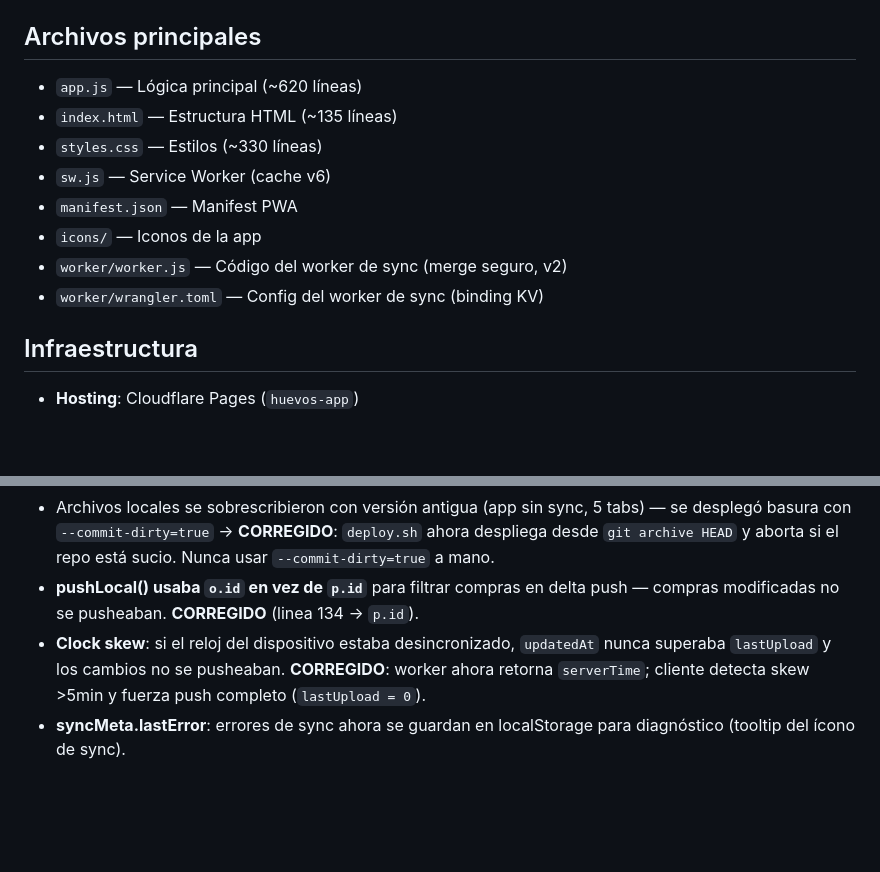
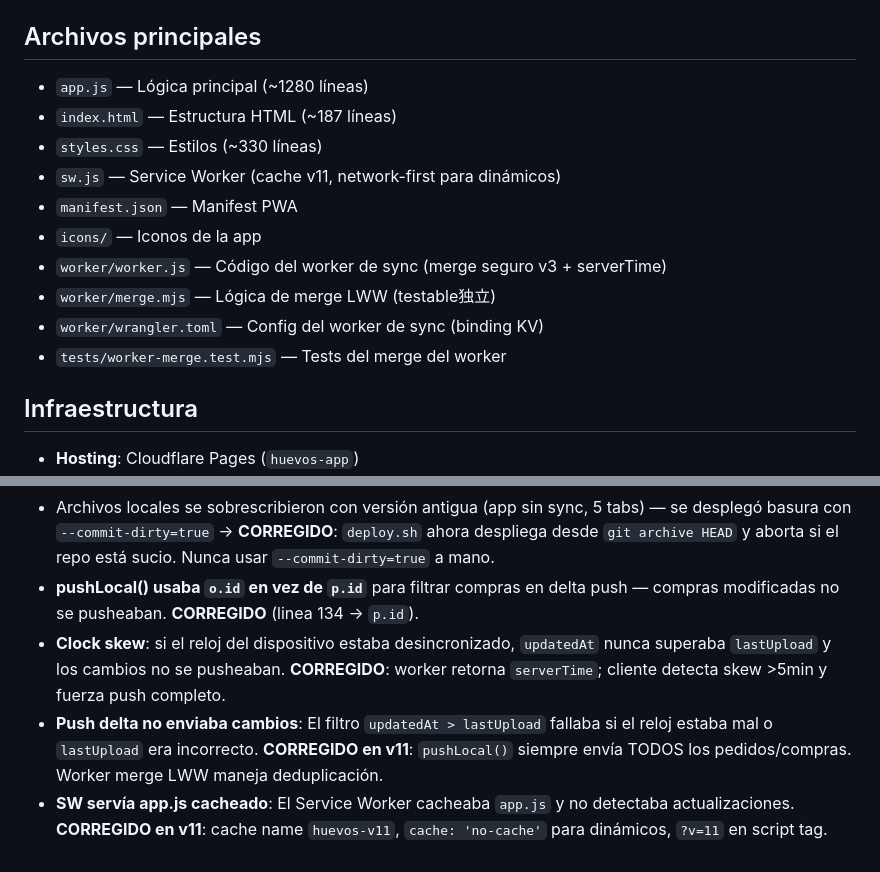
Before and after one commit to felipevr89-cpu/huevos-control, a Markdown page: AGENTS.md, 2 parts joined by grey strips. GitHub-like rendering; blank space fills up the shorter version.

```diff
--- a/AGENTS.md
+++ b/AGENTS.md
@@ -7,14 +7,16 @@ App PWA de gestión de pedidos de huevos. Vanilla HTML/CSS/JS, sin frameworks. D
 `/media/datos/Felipe/Cosas/App/Huevos/`
 
 ## Archivos principales
-- `app.js` — Lógica principal (~620 líneas)
-- `index.html` — Estructura HTML (~135 líneas)
+- `app.js` — Lógica principal (~1280 líneas)
+- `index.html` — Estructura HTML (~187 líneas)
 - `styles.css` — Estilos (~330 líneas)
-- `sw.js` — Service Worker (cache v6)
+- `sw.js` — Service Worker (cache v11, network-first para dinámicos)
 - `manifest.json` — Manifest PWA
 - `icons/` — Iconos de la app
-- `worker/worker.js` — Código del worker de sync (merge seguro, v2)
+- `worker/worker.js` — Código del worker de sync (merge seguro v3 + serverTime)
+- `worker/merge.mjs` — Lógica de merge LWW (testable独立)
 - `worker/wrangler.toml` — Config del worker de sync (binding KV)
+- `tests/worker-merge.test.mjs` — Tests del merge del worker
 
 ## Infraestructura
 - **Hosting**: Cloudflare Pages (`huevos-app`)
@@ -71,5 +92,6 @@ Campos aditivos por pedido (v9+): `phone` (teléfono cliente), `payments: [{ amo
 - POST al worker sin data borra todos los datos (cuidado) — **CORREGIDO en worker v2** (merge seguro + rechazo de payload vacío)
 - Archivos locales se sobrescribieron con versión antigua (app sin sync, 5 tabs) — se desplegó basura con `--commit-dirty=true` → **CORREGIDO**: `deploy.sh` ahora despliega desde `git archive HEAD` y aborta si el repo está sucio. Nunca usar `--commit-dirty=true` a mano.
 - **pushLocal() usaba `o.id` en vez de `p.id`** para filtrar compras en delta push — compras modificadas no se pusheaban. **CORREGIDO** (linea 134 → `p.id`).
-- **Clock skew**: si el reloj del dispositivo estaba desincronizado, `updatedAt` nunca superaba `lastUpload` y los cambios no se pusheaban. **CORREGIDO**: worker ahora retorna `serverTime`; cliente detecta skew >5min y fuerza push completo (`lastUpload = 0`).
-- **syncMeta.lastError**: errores de sync ahora se guardan en localStorage para diagnóstico (tooltip del ícono de sync).
+- **Clock skew**: si el reloj del dispositivo estaba desincronizado, `updatedAt` nunca superaba `lastUpload` y los cambios no se pusheaban. **CORREGIDO**: worker retorna `serverTime`; cliente detecta skew >5min y fuerza push completo.
+- **Push delta no enviaba cambios**: El filtro `updatedAt > lastUpload` fallaba si el reloj estaba mal o `lastUpload` era incorrecto. **CORREGIDO en v11**: `pushLocal()` siempre envía TODOS los pedidos/compras. Worker merge LWW maneja deduplicación.
+- **SW servía app.js cacheado**: El Service Worker cacheaba `app.js` y no detectaba actualizaciones. **CORREGIDO en v11**: cache name `huevos-v11`, `cache: 'no-cache'` para dinámicos, `?v=11` en script tag.
```
Also changed, not shown: other parts of AGENTS.md (+27 -8 lines).
